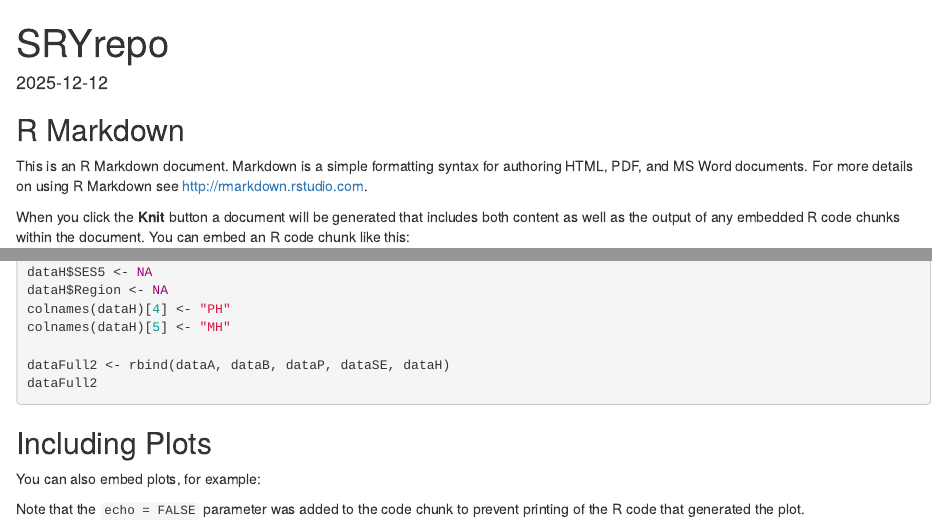
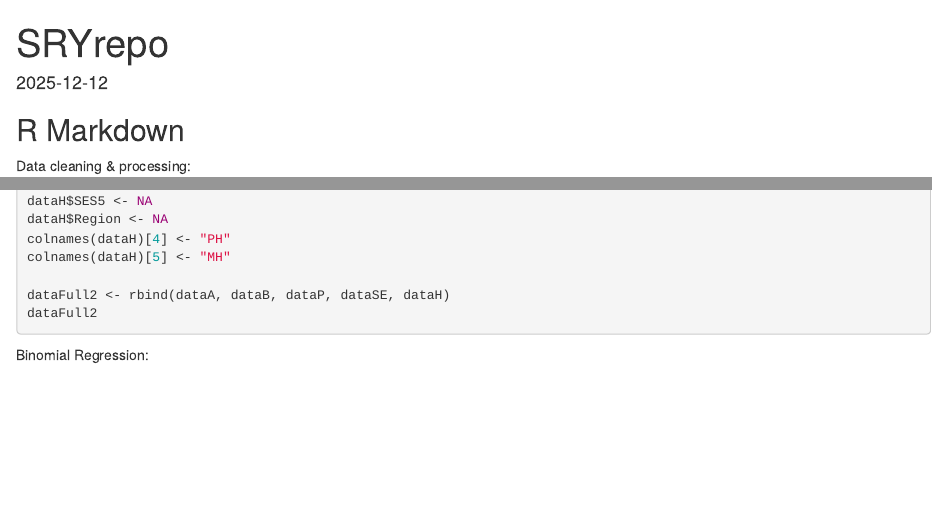
Before and after one commit to sreejadal/SRYrepo, an R Markdown document (SRYrepo.Rmd): the page in a window 1100 px wide, from its top, and a second part further down, joined at a grey line. Rendered offline with R 4.5, knitr and Pandoc, with nearby package versions; the code chunks are not run, so their results and figures are left out.

Commit message:
changing text

````diff
--- a/SRYrepo.Rmd
+++ b/SRYrepo.Rmd
@@ -10,9 +10,7 @@ knitr::opts_chunk$set(echo = TRUE)
 
 ## R Markdown
 
-This is an R Markdown document. Markdown is a simple formatting syntax for authoring HTML, PDF, and MS Word documents. For more details on using R Markdown see <http://rmarkdown.rstudio.com>.
-
-When you click the **Knit** button a document will be generated that includes both content as well as the output of any embedded R code chunks within the document. You can embed an R code chunk like this:
+Data cleaning & processing:
 
 ```{r cars}
 install.packages("openxlsx")
@@ -130,9 +128,7 @@ dataFull2
 
 ```
 
-## Including Plots
-
-You can also embed plots, for example:
+Binomial Regression:
 
 ```{r pressure, echo=FALSE}
 dataFull2$PH[dataFull2$PH == "N"] <- 0
@@ -151,5 +147,3 @@ dataFull2$Belief <- as.numeric(dataFull2$Belief)
 glm(MH ~ Belief, data = dataFull2, family = binomial)
 glm(PH ~ Belief, data = dataFull2, family = binomial)
 ```
-
-Note that the `echo = FALSE` parameter was added to the code chunk to prevent printing of the R code that generated the plot.
````
